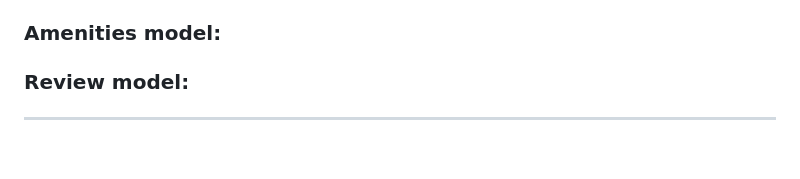
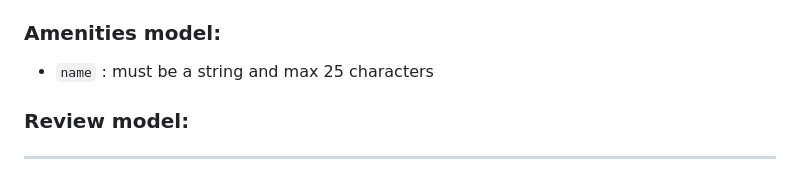
Before and after one commit to kayrbee/holbertonschool-hbnb, a Markdown page: part2/test_documentation.md, the part around the change. Drawn GitHub-style; blank space fills up the shorter version.

```diff
--- a/part2/test_documentation.md
+++ b/part2/test_documentation.md
@@ -25,9 +25,7 @@ This documentation illustrates the **testing and validation** process for the AP
 - `longitude` : must be between -180 and 180.
 
 ### Amenities model:
-
-
-
+- `name` : must be a string and max 25 characters
 
 ### Review model:
 
```
